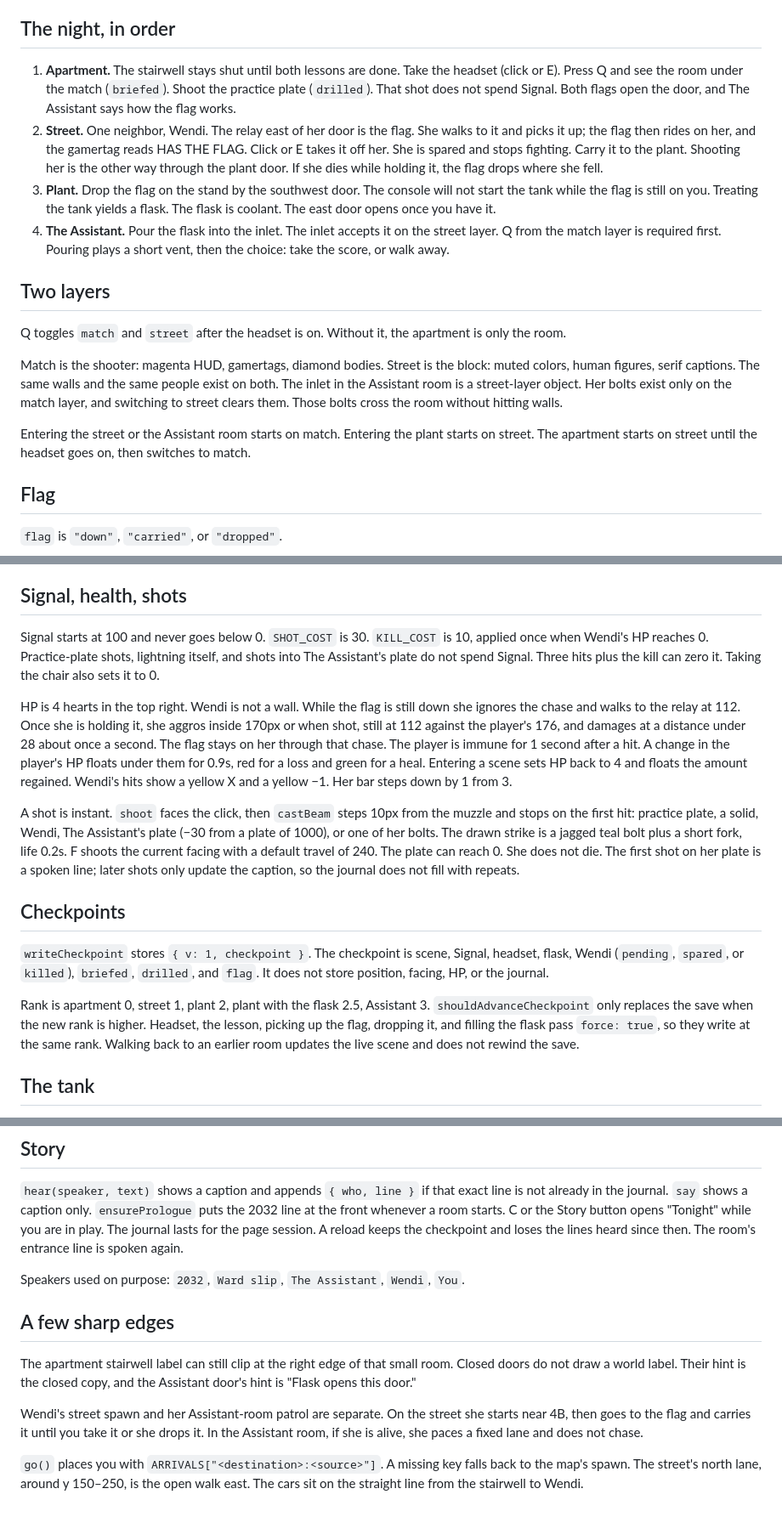
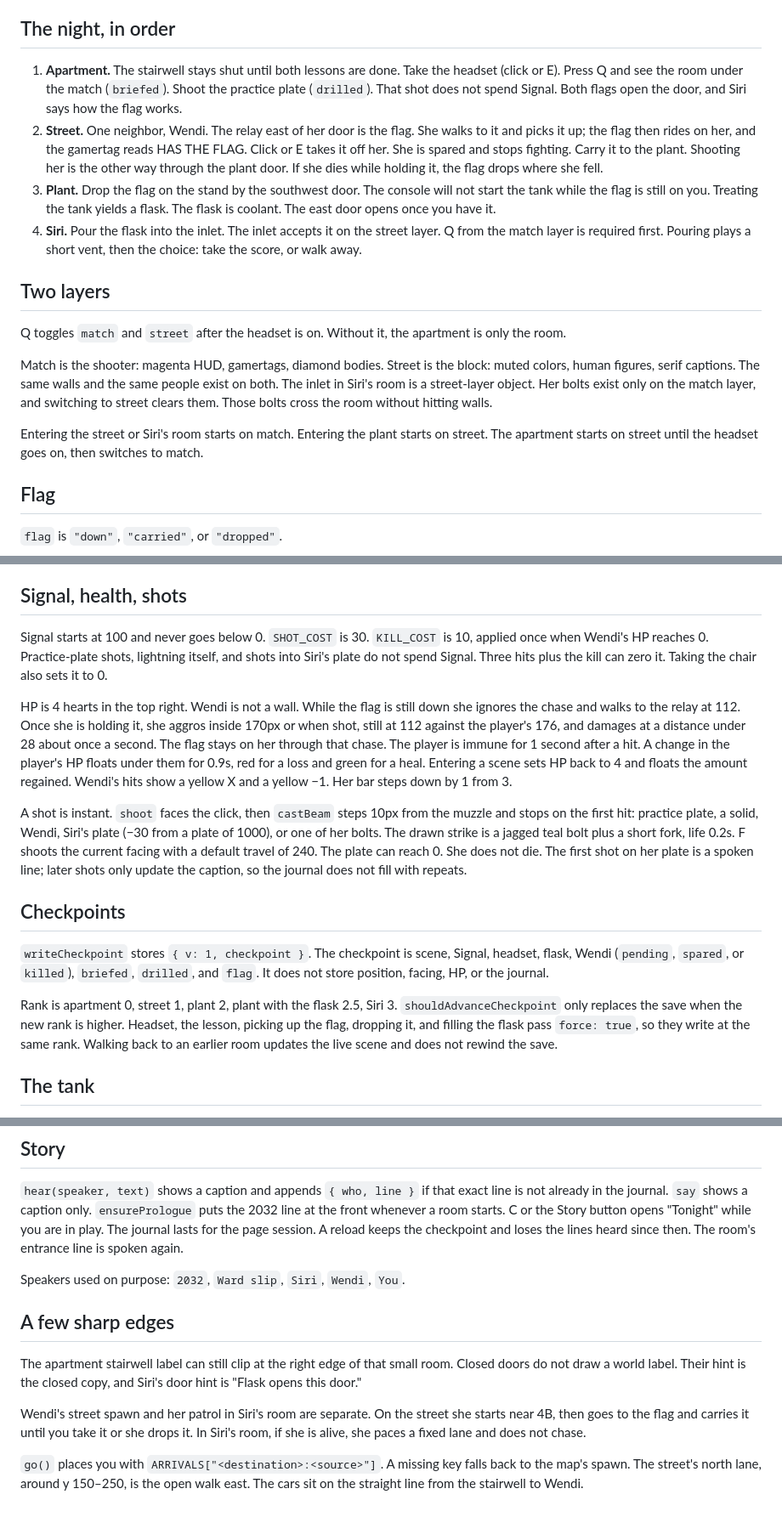
Before and after one commit to realrobertdouglas/clickwendi.com, a Markdown page: docs/how-it-works.md, 3 parts joined by grey strips. Shown at 85% size. Drawn GitHub-style.

Commit message:
Name the headset voice Siri in the notes.

```diff
--- a/docs/how-it-works.md
+++ b/docs/how-it-works.md
@@ -34,18 +34,18 @@ The story journal pauses play. E or Close returns. During `choice`, a click or F
 
 ## The night, in order
 
-1. **Apartment.** The stairwell stays shut until both lessons are done. Take the headset (click or E). Press Q and see the room under the match (`briefed`). Shoot the practice plate (`drilled`). That shot does not spend Signal. Both flags open the door, and The Assistant says how the flag works.
+1. **Apartment.** The stairwell stays shut until both lessons are done. Take the headset (click or E). Press Q and see the room under the match (`briefed`). Shoot the practice plate (`drilled`). That shot does not spend Signal. Both flags open the door, and Siri says how the flag works.
 2. **Street.** One neighbor, Wendi. The relay east of her door is the flag. She walks to it and picks it up; the flag then rides on her, and the gamertag reads HAS THE FLAG. Click or E takes it off her. She is spared and stops fighting. Carry it to the plant. Shooting her is the other way through the plant door. If she dies while holding it, the flag drops where she fell.
 3. **Plant.** Drop the flag on the stand by the southwest door. The console will not start the tank while the flag is still on you. Treating the tank yields a flask. The flask is coolant. The east door opens once you have it.
-4. **The Assistant.** Pour the flask into the inlet. The inlet accepts it on the street layer. Q from the match layer is required first. Pouring plays a short vent, then the choice: take the score, or walk away.
+4. **Siri.** Pour the flask into the inlet. The inlet accepts it on the street layer. Q from the match layer is required first. Pouring plays a short vent, then the choice: take the score, or walk away.
 
 ## Two layers
 
 Q toggles `match` and `street` after the headset is on. Without it, the apartment is only the room.
 
-Match is the shooter: magenta HUD, gamertags, diamond bodies. Street is the block: muted colors, human figures, serif captions. The same walls and the same people exist on both. The inlet in the Assistant room is a street-layer object. Her bolts exist only on the match layer, and switching to street clears them. Those bolts cross the room without hitting walls.
+Match is the shooter: magenta HUD, gamertags, diamond bodies. Street is the block: muted colors, human figures, serif captions. The same walls and the same people exist on both. The inlet in Siri's room is a street-layer object. Her bolts exist only on the match layer, and switching to street clears them. Those bolts cross the room without hitting walls.
 
-Entering the street or the Assistant room starts on match. Entering the plant starts on street. The apartment starts on street until the headset goes on, then switches to match.
+Entering the street or Siri's room starts on match. Entering the plant starts on street. The apartment starts on street until the headset goes on, then switches to match.
 
 ## Flag
 
@@ -59,17 +59,17 @@ Taking the flag sets `wendi` to `"spared"` unless she is already `"killed"`, set
 
 ## Signal, health, shots
 
-Signal starts at 100 and never goes below 0. `SHOT_COST` is 30. `KILL_COST` is 10, applied once when Wendi's HP reaches 0. Practice-plate shots, lightning itself, and shots into The Assistant's plate do not spend Signal. Three hits plus the kill can zero it. Taking the chair also sets it to 0.
+Signal starts at 100 and never goes below 0. `SHOT_COST` is 30. `KILL_COST` is 10, applied once when Wendi's HP reaches 0. Practice-plate shots, lightning itself, and shots into Siri's plate do not spend Signal. Three hits plus the kill can zero it. Taking the chair also sets it to 0.
 
 HP is 4 hearts in the top right. Wendi is not a wall. While the flag is still down she ignores the chase and walks to the relay at 112. Once she is holding it, she aggros inside 170px or when shot, still at 112 against the player's 176, and damages at a distance under 28 about once a second. The flag stays on her through that chase. The player is immune for 1 second after a hit. A change in the player's HP floats under them for 0.9s, red for a loss and green for a heal. Entering a scene sets HP back to 4 and floats the amount regained. Wendi's hits show a yellow X and a yellow −1. Her bar steps down by 1 from 3.
 
-A shot is instant. `shoot` faces the click, then `castBeam` steps 10px from the muzzle and stops on the first hit: practice plate, a solid, Wendi, The Assistant's plate (−30 from a plate of 1000), or one of her bolts. The drawn strike is a jagged teal bolt plus a short fork, life 0.2s. F shoots the current facing with a default travel of 240. The plate can reach 0. She does not die. The first shot on her plate is a spoken line; later shots only update the caption, so the journal does not fill with repeats.
+A shot is instant. `shoot` faces the click, then `castBeam` steps 10px from the muzzle and stops on the first hit: practice plate, a solid, Wendi, Siri's plate (−30 from a plate of 1000), or one of her bolts. The drawn strike is a jagged teal bolt plus a short fork, life 0.2s. F shoots the current facing with a default travel of 240. The plate can reach 0. She does not die. The first shot on her plate is a spoken line; later shots only update the caption, so the journal does not fill with repeats.
 
 ## Checkpoints
 
 `writeCheckpoint` stores `{ v: 1, checkpoint }`. The checkpoint is scene, Signal, headset, flask, Wendi (`pending`, `spared`, or `killed`), `briefed`, `drilled`, and `flag`. It does not store position, facing, HP, or the journal.
 
-Rank is apartment 0, street 1, plant 2, plant with the flask 2.5, Assistant 3. `shouldAdvanceCheckpoint` only replaces the save when the new rank is higher. Headset, the lesson, picking up the flag, dropping it, and filling the flask pass `force: true`, so they write at the same rank. Walking back to an earlier room updates the live scene and does not rewind the save.
+Rank is apartment 0, street 1, plant 2, plant with the flask 2.5, Siri 3. `shouldAdvanceCheckpoint` only replaces the save when the new rank is higher. Headset, the lesson, picking up the flag, dropping it, and filling the flask pass `force: true`, so they write at the same rank. Walking back to an earlier room updates the live scene and does not rewind the save.
 
 ## The tank
 
@@ -87,12 +87,12 @@ Walk away: title "You walk off the path." Signal stays where it was. Alive, she
 
 `hear(speaker, text)` shows a caption and appends `{ who, line }` if that exact line is not already in the journal. `say` shows a caption only. `ensurePrologue` puts the 2032 line at the front whenever a room starts. C or the Story button opens "Tonight" while you are in play. The journal lasts for the page session. A reload keeps the checkpoint and loses the lines heard since then. The room's entrance line is spoken again.
 
-Speakers used on purpose: `2032`, `Ward slip`, `The Assistant`, `Wendi`, `You`.
+Speakers used on purpose: `2032`, `Ward slip`, `Siri`, `Wendi`, `You`.
 
 ## A few sharp edges
 
-The apartment stairwell label can still clip at the right edge of that small room. Closed doors do not draw a world label. Their hint is the closed copy, and the Assistant door's hint is "Flask opens this door."
+The apartment stairwell label can still clip at the right edge of that small room. Closed doors do not draw a world label. Their hint is the closed copy, and Siri's door hint is "Flask opens this door."
 
-Wendi's street spawn and her Assistant-room patrol are separate. On the street she starts near 4B, then goes to the flag and carries it until you take it or she drops it. In the Assistant room, if she is alive, she paces a fixed lane and does not chase.
+Wendi's street spawn and her patrol in Siri's room are separate. On the street she starts near 4B, then goes to the flag and carries it until you take it or she drops it. In Siri's room, if she is alive, she paces a fixed lane and does not chase.
 
 `go()` places you with `ARRIVALS["<destination>:<source>"]`. A missing key falls back to the map's spawn. The street's north lane, around y 150–250, is the open walk east. The cars sit on the straight line from the stairwell to Wendi.
```
Also changed, not shown: other parts of docs/how-it-works.md (+1 -1 lines).
